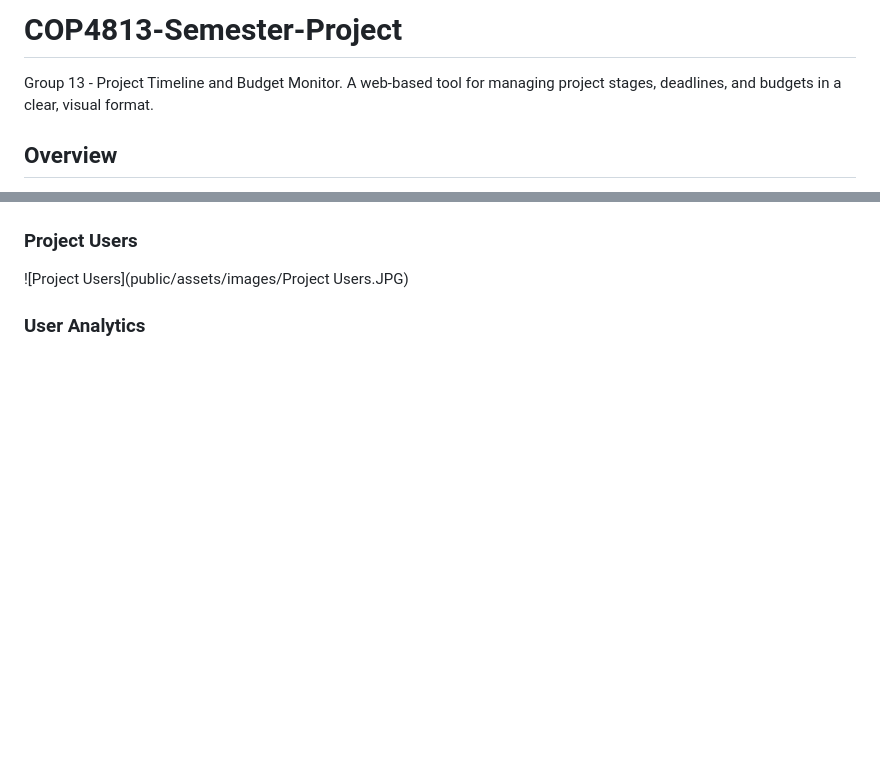
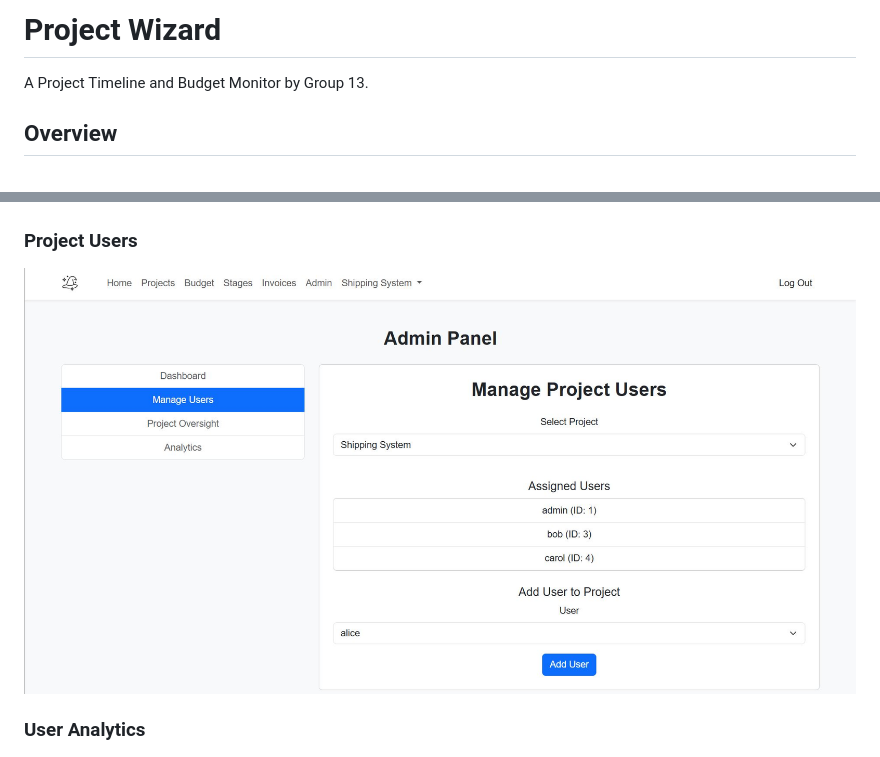
Before and after one commit to isaacjacques/COP4813-Semester-Project, a Markdown page: README.md, 2 parts joined by grey strips. Drawn GitHub-style; blank space fills up the shorter version.

Commit message:
title change again

```diff
--- a/README.md
+++ b/README.md
@@ -1,6 +1,5 @@
-# COP4813-Semester-Project
-Group 13 - Project Timeline and Budget Monitor.
-A web-based tool for managing project stages, deadlines, and budgets in a clear, visual format.
+# Project Wizard
+A Project Timeline and Budget Monitor by Group 13.
 
 ## Overview
 
@@ -67,7 +66,7 @@ The Project Timeline and Budget Monitor is a lightweight, user-friendly web appl
 
 ### Project Users
 
-![Project Users](public/assets/images/Project Users.JPG)
+![Project Users](public/assets/images/Project_Users.JPG)
 
 ### User Analytics
 
```
